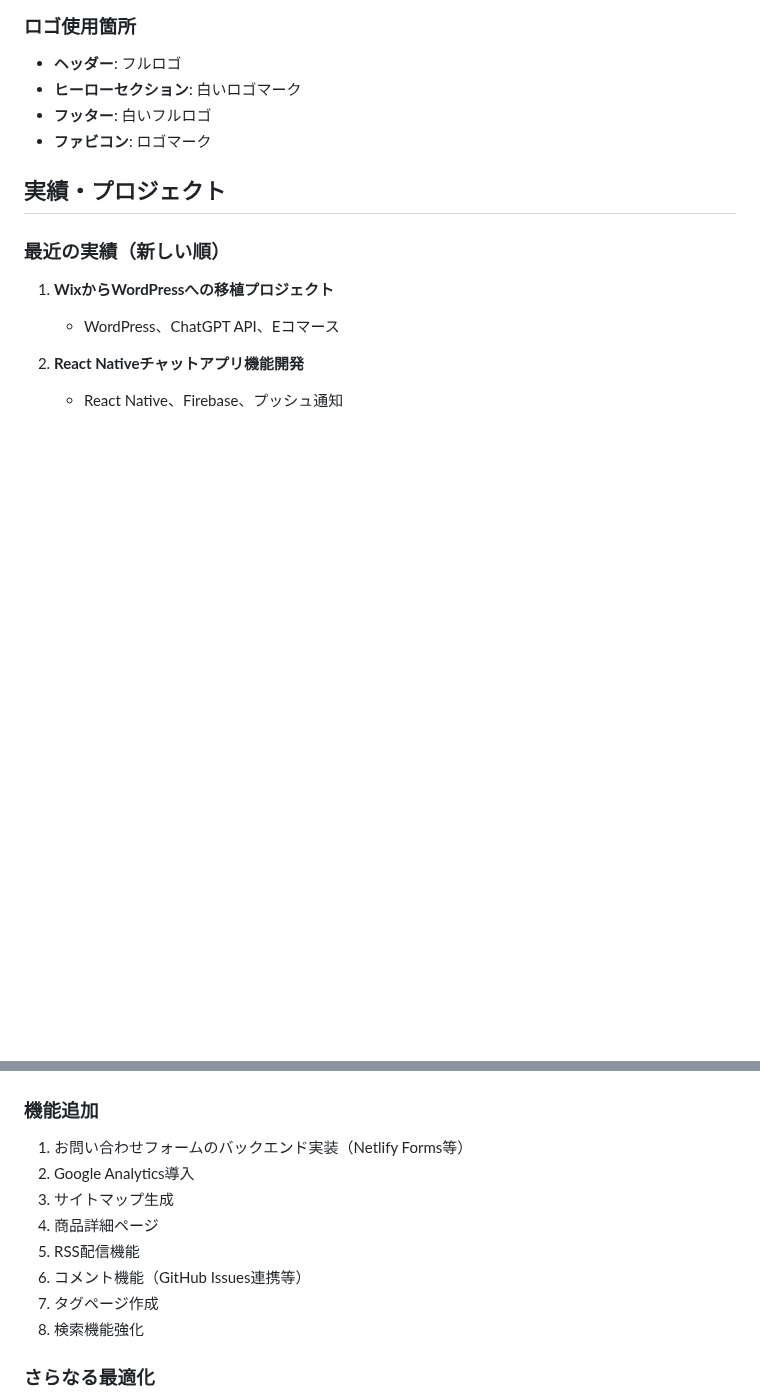
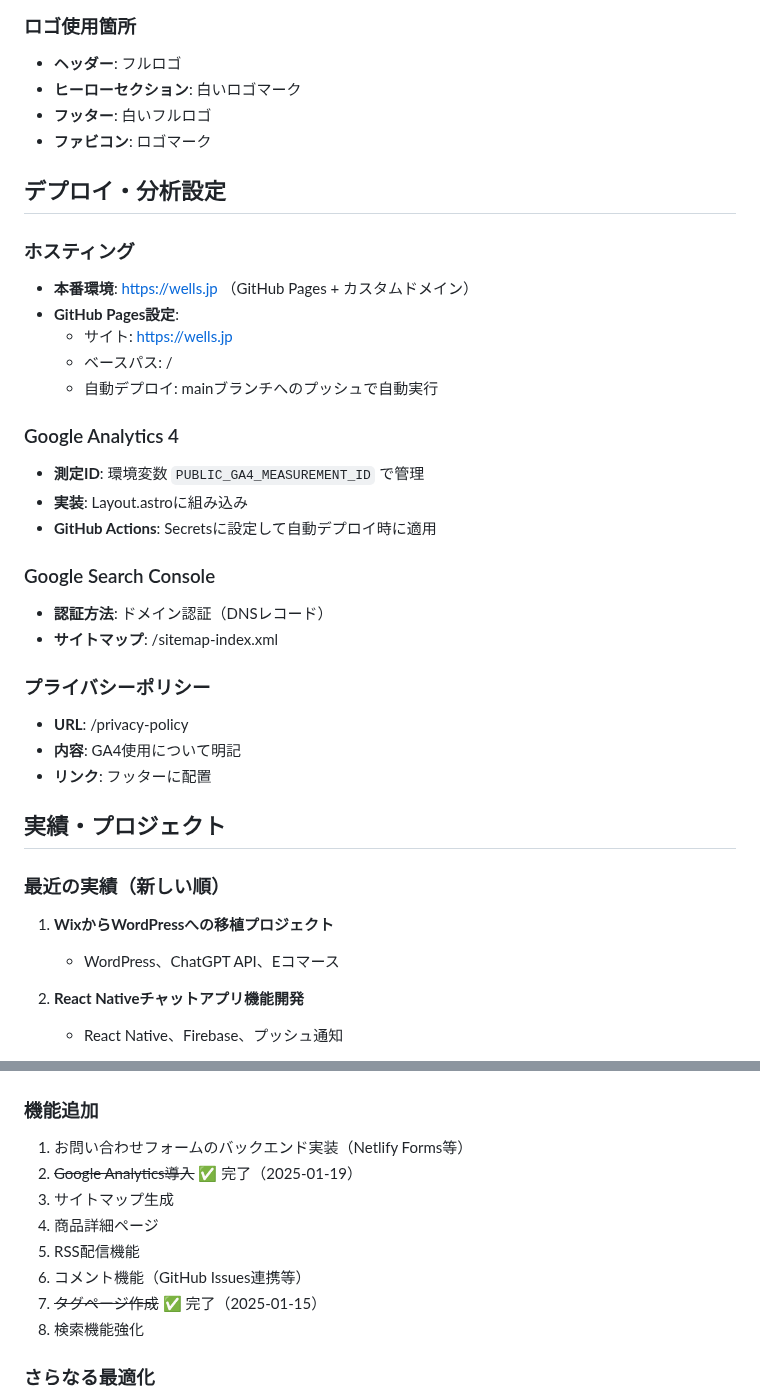
Before and after one commit to megusunu/wellsWebSite, a Markdown page: CLAUDE.md, 2 parts joined by grey strips. GitHub-like rendering; blank space fills up the shorter version.

```diff
--- a/CLAUDE.md
+++ b/CLAUDE.md
@@ -193,6 +193,29 @@ public/images/logo/
 - **フッター**: 白いフルロゴ
 - **ファビコン**: ロゴマーク
 
+## デプロイ・分析設定
+
+### ホスティング
+- **本番環境**: https://wells.jp （GitHub Pages + カスタムドメイン）
+- **GitHub Pages設定**:
+  - サイト: https://wells.jp
+  - ベースパス: /
+  - 自動デプロイ: mainブランチへのプッシュで自動実行
+
+### Google Analytics 4
+- **測定ID**: 環境変数 `PUBLIC_GA4_MEASUREMENT_ID` で管理
+- **実装**: Layout.astroに組み込み
+- **GitHub Actions**: Secretsに設定して自動デプロイ時に適用
+
+### Google Search Console
+- **認証方法**: ドメイン認証（DNSレコード）
+- **サイトマップ**: /sitemap-index.xml
+
+### プライバシーポリシー
+- **URL**: /privacy-policy
+- **内容**: GA4使用について明記
+- **リンク**: フッターに配置
+
 ## 実績・プロジェクト
 
 ### 最近の実績（新しい順）
@@ -365,12 +404,12 @@ npm run preview      # プレビューサーバー
 
 ### 機能追加
 1. お問い合わせフォームのバックエンド実装（Netlify Forms等）
-2. Google Analytics導入
+2. ~~Google Analytics導入~~ ✅ 完了（2025-01-19）
 3. サイトマップ生成
 4. 商品詳細ページ
 5. RSS配信機能
 6. コメント機能（GitHub Issues連携等）
-7. タグページ作成
+7. ~~タグページ作成~~ ✅ 完了（2025-01-15）
 8. 検索機能強化
 
 ### さらなる最適化
```
Also changed, not shown: other parts of CLAUDE.md (+49 -4 lines).
